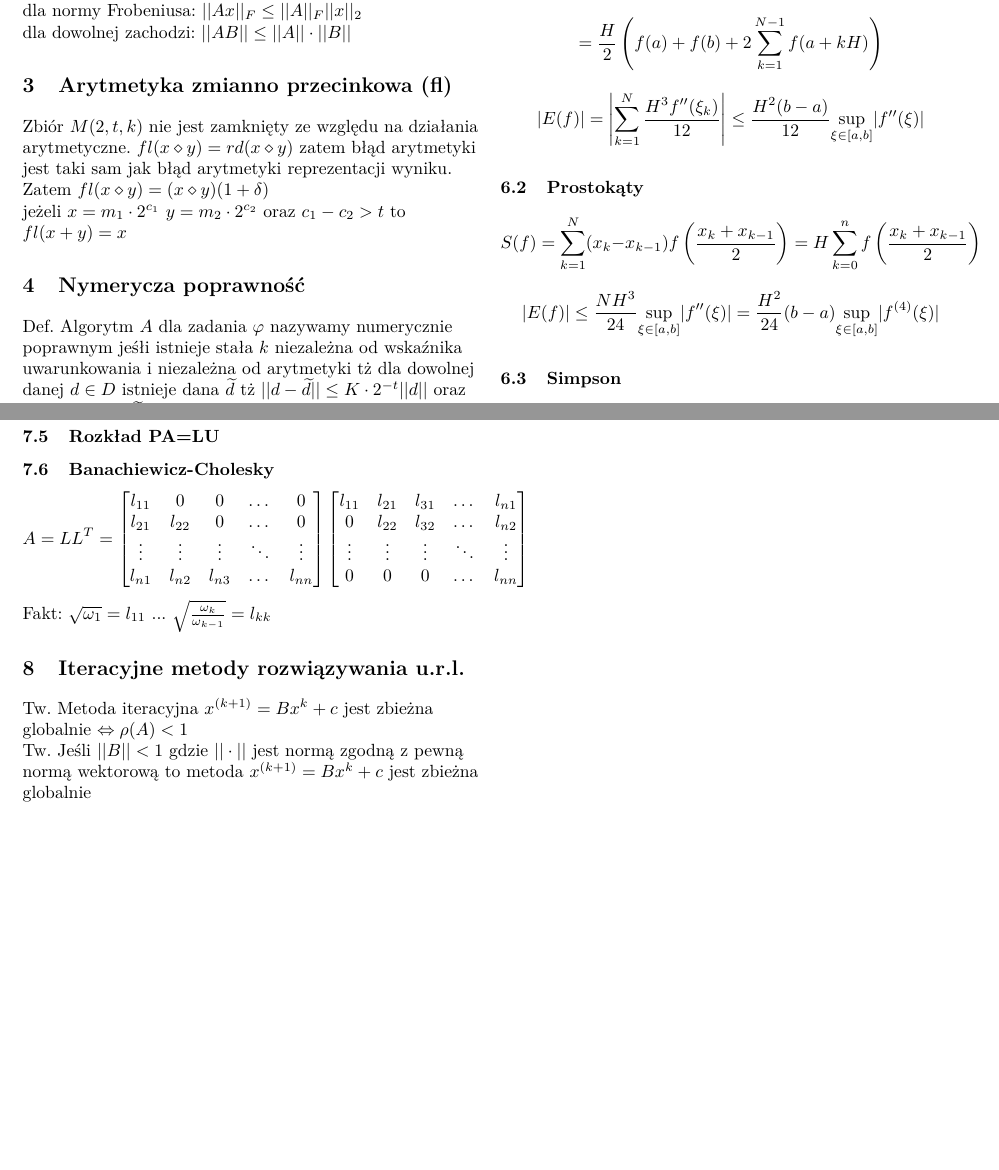
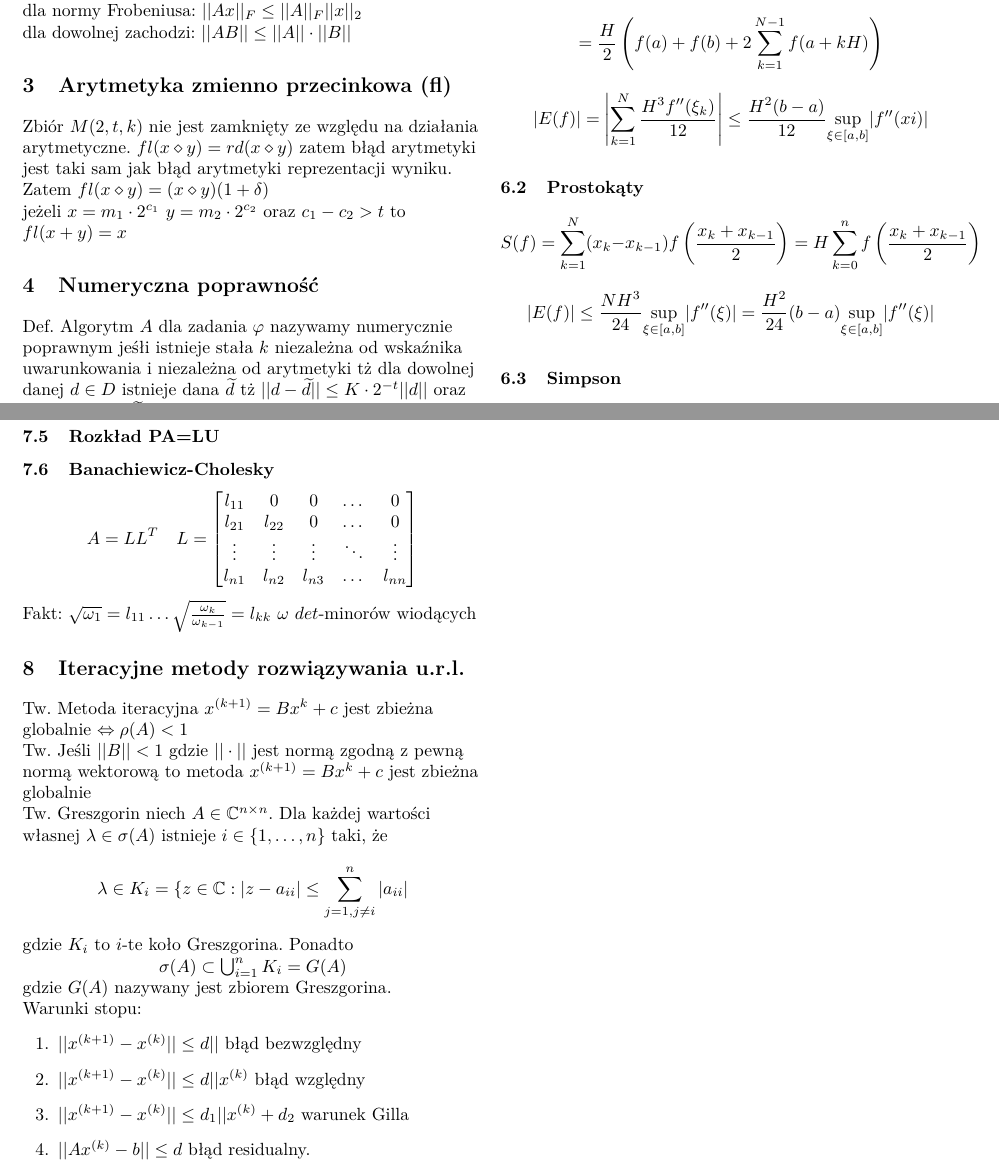
Before and after one commit to loordu/numerki-egzamin, a LaTeX document (kartka.tex): two parts of pages 1 and 2 of 2, joined at a grey line, cut so that both start at the same text, the shorter picture padded with empty space. Compiled offline with pdfLaTeX.

Commit message:
...
\ldots
\quad


\prime

man of honor

```diff
--- a/kartka.tex
+++ b/kartka.tex
@@ -34,12 +34,12 @@ zgodność norm jeśli: $||Ax|| \leq ||A|| \cdot ||x||$\\
 dla normy Frobeniusa: $||Ax||_{F} \leq ||A||_{F} ||x||_{2}$\\
 dla dowolnej zachodzi: $||AB|| \leq ||A|| \cdot ||B||$
 
-\section{Arytmetyka zmianno przecinkowa (fl)}
+\section{Arytmetyka zmienno przecinkowa (fl)}
 Zbiór $M( 2,t,k )$ nie jest zamknięty ze względu na działania arytmetyczne.
 $fl(x \diamond y) = rd(x \diamond y)$ zatem błąd arytmetyki jest taki sam jak błąd arytmetyki reprezentacji wyniku.\\
 Zatem $fl(x \diamond y) = (x \diamond y)(1 + \delta) $\\ jeżeli $x = m_{1}\cdot2^{c_{1}}$ $y = m_{2}\cdot2^{c_{2}}$ oraz $c_{1} -c_{2} > t$ to $fl(x+y) = x$
 
-\section{Nymerycza poprawność}
+\section{Numeryczna poprawność}
 Def. Algorytm $A$ dla zadania $\varphi$ nazywamy numerycznie poprawnym jeśłi istnieje stała $k$ niezależna od wskaźnika uwarunkowania i niezależna od arytmetyki tż dla dowolnej danej $d \in D$ istnieje dana $\widetilde{d}$ tż $||d-\widetilde{d}|| \leq K\cdot 2^{-t}||d||$ oraz $fl(A(d)) = \varphi(\widetilde{d})$\\
 Czyli, wynik algorytmu A dla danej d (dokładniej) w arytmetyce $fl$ jest dokładnym wynikiem zadania $\varphi$ dla nieco zaburzonej danej.\\
 Oszacowanie błędu alg. num. poprawnego:\\
@@ -58,10 +58,10 @@ Hermite identycznie tylko że w tabeli węzły się powtarzają i w miejscu ró
 Kwadratura jest rzędy $r$ jeśli jest dokładna dla wszystkich wielomianów stopnie $r-1$ oraz istnieje wielomian stopnia r dla której nie jest dokładna\\
 \subsection{Trapezy}
 $$S(f) = \sum_{k=1}^{N} \frac{x_k-x_{k-1}}{2}{(f(x_k)+f(x_{k-1}})) =$$ $$=\frac{H}{2} \left(f(a)+f(b)+2\sum_{k=1}^{N-1}f(a+kH)\right)$$
-$$|E(f)| = \left| \sum_{k=1}^{N}\frac{H^3f''(\xi_k)}{12} \right| \leq \frac{H^2(b-a)}{12}\underset{\xi \in [a,b]}{\sup}|f''(\xi)|$$
+$$|E(f)| = \left| \sum_{k=1}^{N}\frac{H^3f^{\prime\prime}(\xi_k)}{12} \right| \leq \frac{H^2(b-a)}{12}\underset{\xi \in [a,b]}{\sup}|f^{\prime\prime} (xi)|$$
 \subsection{Prostokąty}
 $$S(f) = \sum_{k=1}^{N}(x_k-x_{k-1})f\left(\frac{x_k+x_{k-1}}{2}\right) = H\sum_{k=0}^{n}f\left(\frac{x_k + x_{k-1}}{2}\right)$$
-$$|E(f)| \leq \frac{NH^3}{24}\underset{\xi \in [a,b]}{\sup}|f''(\xi)| = \frac{H^2}{24}(b-a)\underset{\xi \in [a,b]}{\sup}|f^{(4)}(\xi)|$$
+$$|E(f)| \leq \frac{NH^3}{24}\underset{\xi \in [a,b]}{\sup}|f^{\prime\prime}(\xi)| = \frac{H^2}{24}(b-a)\underset{\xi \in [a,b]}{\sup}|f^{\prime\prime}(\xi)|$$
 \subsection{Simpson}
 $$S(f) = \sum_{k=1}^N \frac{H}{6} \left(f(x_{k-1})+4f\left(x_{k-1}+\frac{H}{2}\right)+f(x_k)\right)$$
 $$|E(f)|= \left| \sum_{k=1}^N \frac{H^5f^{(4)}(\xi_k)}{90\cdot2^5}\right| \leq \frac{H^4(b-a)}{2^4}\underset{\xi \in [a,b]}{\sup}|f^{(4)}(\xi)| $$
@@ -77,26 +77,29 @@ w $k$-tym kroku znajdujemy $p,q$ tż. $|a_{pq}| = \underset{i,j \in \{1,...,n\}}
 \subsection{Rozkład LU} %nie wiem czy warto coś pisać
 \subsection{Rozkład PA=LU}
 \subsection{Banachiewicz-Cholesky}
-$$A = LL^T =
+$$A = LL^T \quad L=
 \begin{bmatrix}
     l_{11} & 0 & 0 & \dots  & 0 \\
     l_{21} & l_{22} & 0 & \dots  & 0 \\
     \vdots & \vdots & \vdots & \ddots & \vdots \\
     l_{n1} & l_{n2} & l_{n3} & \dots  & l_{nn}
-\end{bmatrix}
-\begin{bmatrix}
-    l_{11} & l_{21} & l_{31} & \dots  & l_{n1} \\
-    0 & l_{22} & l_{32} & \dots & l_{n2} \\
-    \vdots & \vdots & \vdots & \ddots & \vdots \\
-    0 & 0 & 0 & \dots  & l_{nn}
-\end{bmatrix}
-$$
-Fakt: $\sqrt{\omega_1} = l_{11}$ ... $\sqrt{\frac{\omega_{k}}{\omega_{k-1}}} = l_{kk}$
+\end{bmatrix}$$
+Fakt: $\sqrt{\omega_1} = l_{11} \ldots \sqrt{\frac{\omega_{k}}{\omega_{k-1}}} = l_{kk}$  $\omega$ $det$-minorów wiodących
 
 \section{Iteracyjne metody rozwiązywania u.r.l.}
 Tw. Metoda iteracyjna $x^{(k+1)}=Bx^k+c$ jest zbieżna globalnie $\Leftrightarrow \rho(A) < 1$\\
 Tw. Jeśli $||B|| < 1$ gdzie $||\cdot||$ jest normą zgodną z pewną normą wektorową to metoda $x^{(k+1)}=Bx^k+c$ jest zbieżna globalnie\\
-
+Tw. Greszgorin niech $A \in \mathbb{C}^{n \times n}$. Dla każdej wartości własnej $\lambda \in \sigma(A)$ istnieje $i \in \{1,\ldots,n\}$ taki, że $$\lambda \in K_i = \{z \in \mathbb{C}:|z-a_{ii}| \leq \sum_{j=1,j \neq i}^{n} |a_{ii}|$$
+gdzie $K_i$ to $i$-te koło Greszgorina. Ponadto\\
+\centerline{$\sigma(A) \subset \bigcup_{i=1}^nK_i = G(A)$}
+gdzie $G(A)$ nazywany jest zbiorem Greszgorina.\\
+Warunki stopu:
+\begin{enumerate}
+\item $||x^{(k+1)} - x^{(k)}|| \leq d||$ błąd bezwzględny
+\item $||x^{(k+1)} - x^{(k)}|| \leq d||x^{(k)}$ błąd względny
+\item $||x^{(k+1)} - x^{(k)}|| \leq d_1||x^{(k)} + d_2$ warunek Gilla
+\item $||Ax^{(k)} -b|| \leq d$ błąd residualny.
+\end{enumerate}
 
 \end{flushleft}
 \end{document}
```
Also changed, not shown: kartka.pdf, kartka.tex (16 more changed lines).
